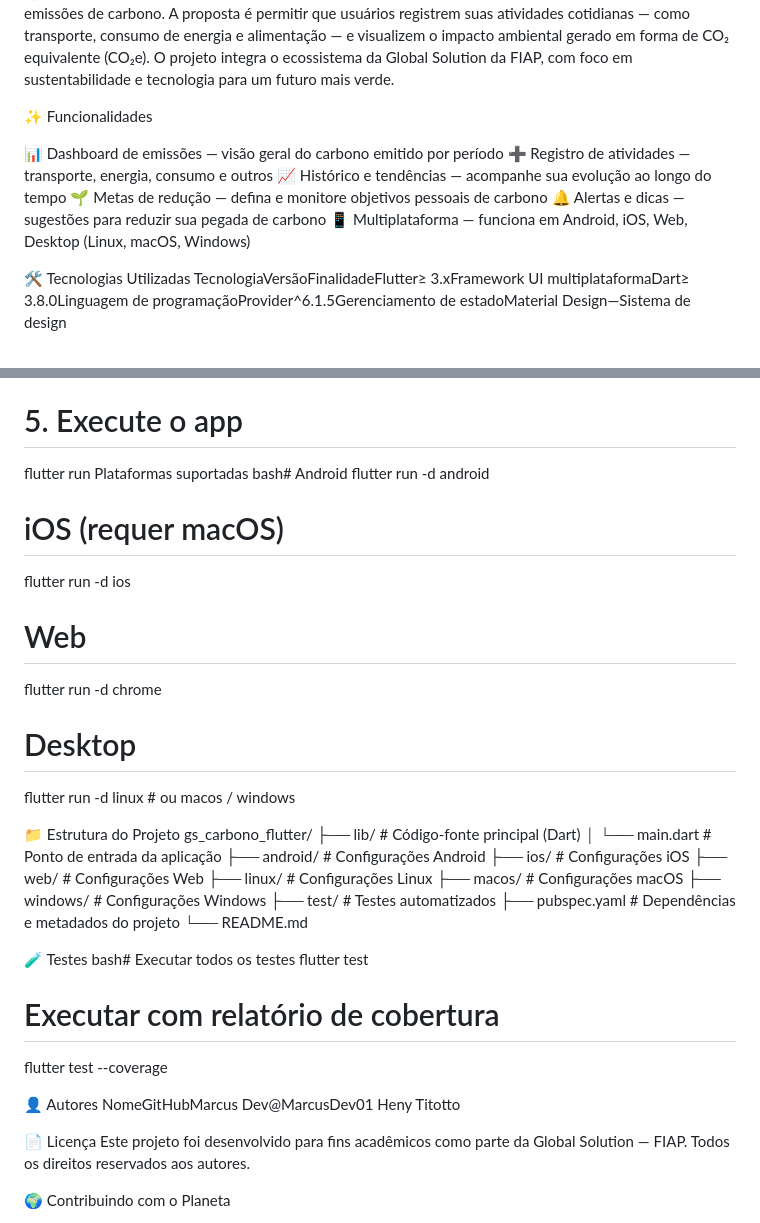
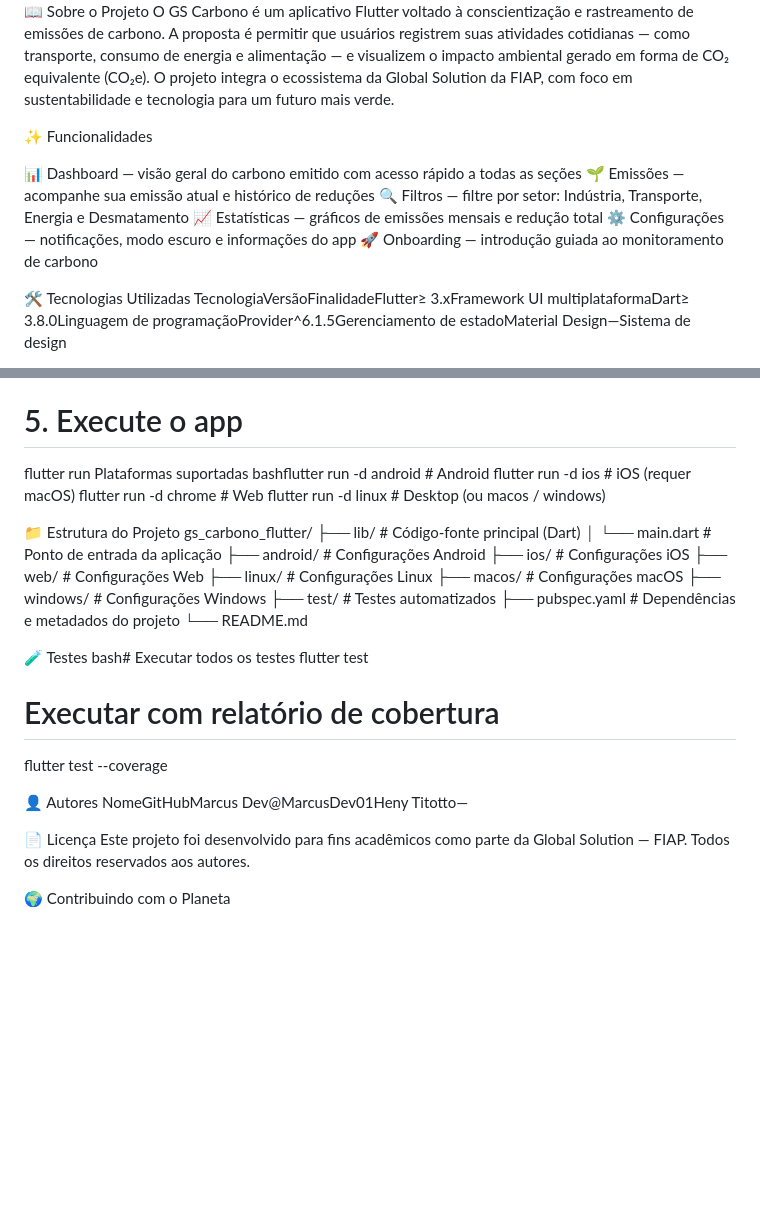
Before and after one commit to MarcusDev01/gs_carbono_flutter, a Markdown page: README.md, 2 parts joined by grey strips. Drawn GitHub-style; blank space fills up the shorter version.

```diff
--- a/README.md
+++ b/README.md
@@ -13,14 +38,15 @@
+📖 Sobre o Projeto
 O GS Carbono é um aplicativo Flutter voltado à conscientização e rastreamento de emissões de carbono. A proposta é permitir que usuários registrem suas atividades cotidianas — como transporte, consumo de energia e alimentação — e visualizem o impacto ambiental gerado em forma de CO₂ equivalente (CO₂e).
 O projeto integra o ecossistema da Global Solution da FIAP, com foco em sustentabilidade e tecnologia para um futuro mais verde.
 
 ✨ Funcionalidades
 
-📊 Dashboard de emissões — visão geral do carbono emitido por período
-➕ Registro de atividades — transporte, energia, consumo e outros
-📈 Histórico e tendências — acompanhe sua evolução ao longo do tempo
-🌱 Metas de redução — defina e monitore objetivos pessoais de carbono
-🔔 Alertas e dicas — sugestões para reduzir sua pegada de carbono
-📱 Multiplataforma — funciona em Android, iOS, Web, Desktop (Linux, macOS, Windows)
+📊 Dashboard — visão geral do carbono emitido com acesso rápido a todas as seções
+🌱 Emissões — acompanhe sua emissão atual e histórico de reduções
+🔍 Filtros — filtre por setor: Indústria, Transporte, Energia e Desmatamento
+📈 Estatísticas — gráficos de emissões mensais e redução total
+⚙️ Configurações — notificações, modo escuro e informações do app
+🚀 Onboarding — introdução guiada ao monitoramento de carbono
 
 
 🛠️ Tecnologias Utilizadas
@@ -50,17 +76,10 @@ flutter doctor
 # 5. Execute o app
 flutter run
 Plataformas suportadas
-bash# Android
-flutter run -d android
-
-# iOS (requer macOS)
-flutter run -d ios
-
-# Web
-flutter run -d chrome
-
-# Desktop
-flutter run -d linux   # ou macos / windows
+bashflutter run -d android   # Android
+flutter run -d ios       # iOS (requer macOS)
+flutter run -d chrome    # Web
+flutter run -d linux     # Desktop (ou macos / windows)
 
 📁 Estrutura do Projeto
 gs_carbono_flutter/
@@ -84,8 +103,7 @@ flutter test
 flutter test --coverage
 
 👤 Autores
-NomeGitHubMarcus Dev@MarcusDev01
-Heny Titotto
+NomeGitHubMarcus Dev@MarcusDev01Heny Titotto—
 
 📄 Licença
 Este projeto foi desenvolvido para fins acadêmicos como parte da Global Solution — FIAP. Todos os direitos reservados aos autores.
```
Also changed, not shown: other parts of README.md (+26 -1 lines).
